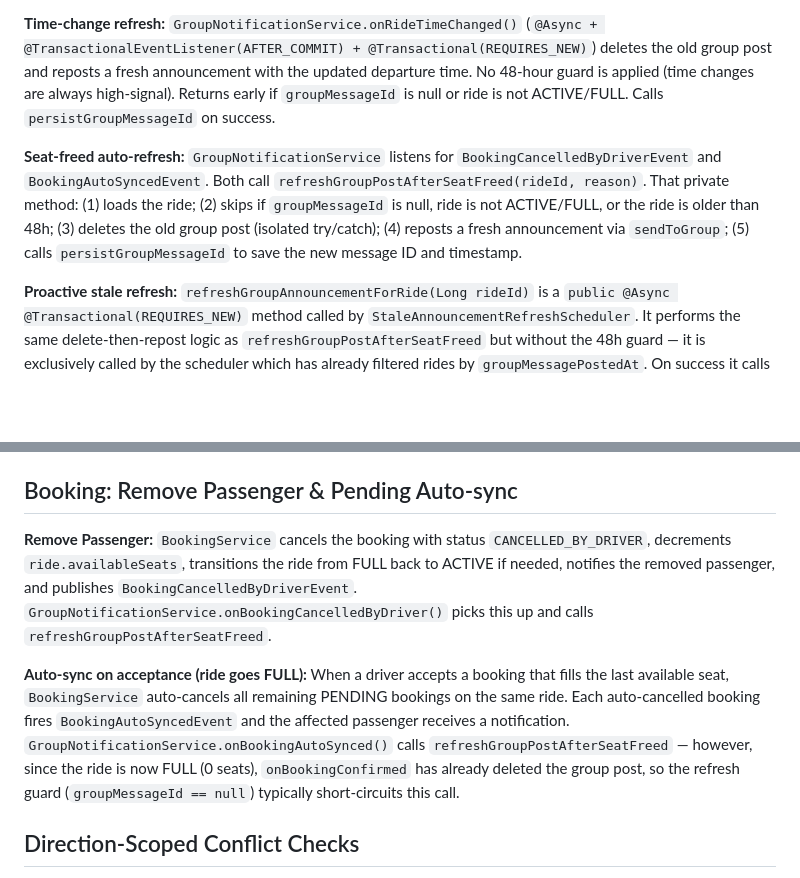
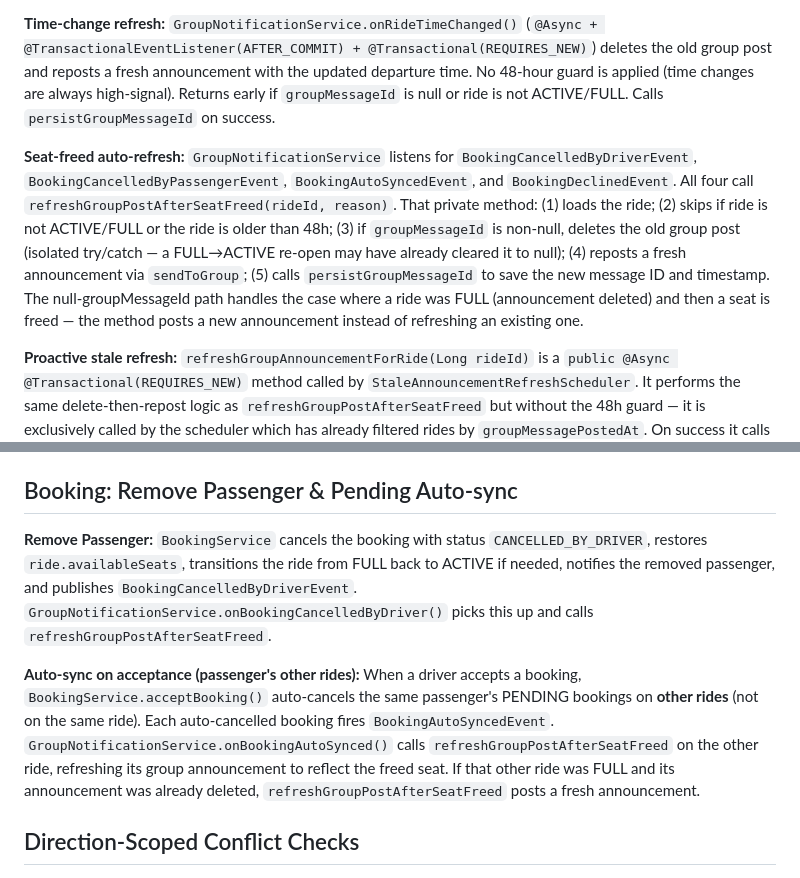
Before and after one commit to aspect-study/car-e-pool-api, a Markdown page: carpool-service/CLAUDE.md, 2 parts joined by grey strips. GitHub-like rendering; blank space fills up the shorter version.

Commit message:
fix: re-announce group post when booking is declined and ride reopens
  BookingDeclinedEvent had no GroupNotificationService listener, so when a
  driver declined a pending booking and the ride transitioned from FULL back
  to ACTIVE, no group announcement was posted.

  Also removed the groupMessageId == null early-return from
  refreshGroupPostAfterSeatFreed — the delete step is now conditional, so
  rides that were FULL (group post already deleted and ID cleared) still get
  a fresh announcement posted. This also fixes the same silent gap for the
  passenger-cancellation and auto-sync paths on FULL rides.

  Also corrects two wrong descriptions in carpool-service/CLAUDE.md: the
  auto-sync targets the passenger's bookings on OTHER rides (not same ride),
  and the seat-restore operation was mislabeled as decrement.

```diff
--- a/carpool-service/CLAUDE.md
+++ b/carpool-service/CLAUDE.md
@@ -38,7 +38,7 @@ DB migrations: V39 creates `vehicles` with soft-delete and FK to `users (ON DELE
 
 **Time-change refresh:** `GroupNotificationService.onRideTimeChanged()` (`@Async + @TransactionalEventListener(AFTER_COMMIT) + @Transactional(REQUIRES_NEW)`) deletes the old group post and reposts a fresh announcement with the updated departure time. No 48-hour guard is applied (time changes are always high-signal). Returns early if `groupMessageId` is null or ride is not ACTIVE/FULL. Calls `persistGroupMessageId` on success.
 
-**Seat-freed auto-refresh:** `GroupNotificationService` listens for `BookingCancelledByDriverEvent` and `BookingAutoSyncedEvent`. Both call `refreshGroupPostAfterSeatFreed(rideId, reason)`. That private method: (1) loads the ride; (2) skips if `groupMessageId` is null, ride is not ACTIVE/FULL, or the ride is older than 48h; (3) deletes the old group post (isolated try/catch); (4) reposts a fresh announcement via `sendToGroup`; (5) calls `persistGroupMessageId` to save the new message ID and timestamp.
+**Seat-freed auto-refresh:** `GroupNotificationService` listens for `BookingCancelledByDriverEvent`, `BookingCancelledByPassengerEvent`, `BookingAutoSyncedEvent`, and `BookingDeclinedEvent`. All four call `refreshGroupPostAfterSeatFreed(rideId, reason)`. That private method: (1) loads the ride; (2) skips if ride is not ACTIVE/FULL or the ride is older than 48h; (3) if `groupMessageId` is non-null, deletes the old group post (isolated try/catch — a FULL→ACTIVE re-open may have already cleared it to null); (4) reposts a fresh announcement via `sendToGroup`; (5) calls `persistGroupMessageId` to save the new message ID and timestamp. The null-groupMessageId path handles the case where a ride was FULL (announcement deleted) and then a seat is freed — the method posts a new announcement instead of refreshing an existing one.
 
 **Proactive stale refresh:** `refreshGroupAnnouncementForRide(Long rideId)` is a `public @Async @Transactional(REQUIRES_NEW)` method called by `StaleAnnouncementRefreshScheduler`. It performs the same delete-then-repost logic as `refreshGroupPostAfterSeatFreed` but without the 48h guard — it is exclusively called by the scheduler which has already filtered rides by `groupMessagePostedAt`. On success it calls `persistGroupMessageId`, resetting the 48h clock.
 
@@ -52,9 +52,9 @@ For the bot-side CarpoolBot methods (sendToGroup, sendToUser, group buttons, han
 
 ## Booking: Remove Passenger & Pending Auto-sync
 
-**Remove Passenger:** `BookingService` cancels the booking with status `CANCELLED_BY_DRIVER`, decrements `ride.availableSeats`, transitions the ride from FULL back to ACTIVE if needed, notifies the removed passenger, and publishes `BookingCancelledByDriverEvent`. `GroupNotificationService.onBookingCancelledByDriver()` picks this up and calls `refreshGroupPostAfterSeatFreed`.
+**Remove Passenger:** `BookingService` cancels the booking with status `CANCELLED_BY_DRIVER`, restores `ride.availableSeats`, transitions the ride from FULL back to ACTIVE if needed, notifies the removed passenger, and publishes `BookingCancelledByDriverEvent`. `GroupNotificationService.onBookingCancelledByDriver()` picks this up and calls `refreshGroupPostAfterSeatFreed`.
 
-**Auto-sync on acceptance (ride goes FULL):** When a driver accepts a booking that fills the last available seat, `BookingService` auto-cancels all remaining PENDING bookings on the same ride. Each auto-cancelled booking fires `BookingAutoSyncedEvent` and the affected passenger receives a notification. `GroupNotificationService.onBookingAutoSynced()` calls `refreshGroupPostAfterSeatFreed` — however, since the ride is now FULL (0 seats), `onBookingConfirmed` has already deleted the group post, so the refresh guard (`groupMessageId == null`) typically short-circuits this call.
+**Auto-sync on acceptance (passenger's other rides):** When a driver accepts a booking, `BookingService.acceptBooking()` auto-cancels the same passenger's PENDING bookings on **other rides** (not on the same ride). Each auto-cancelled booking fires `BookingAutoSyncedEvent`. `GroupNotificationService.onBookingAutoSynced()` calls `refreshGroupPostAfterSeatFreed` on the other ride, refreshing its group announcement to reflect the freed seat. If that other ride was FULL and its announcement was already deleted, `refreshGroupPostAfterSeatFreed` posts a fresh announcement.
 
 ## Direction-Scoped Conflict Checks
 
```
